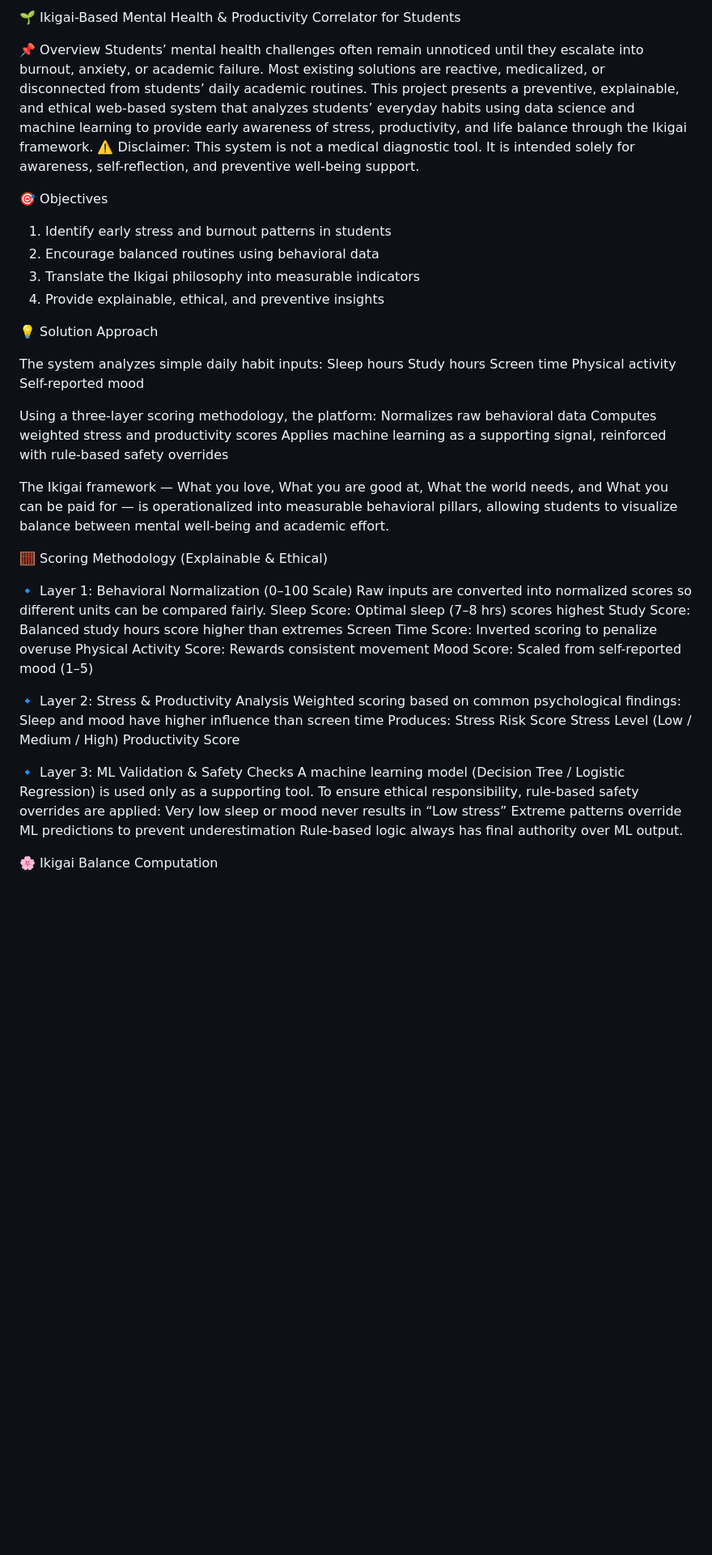
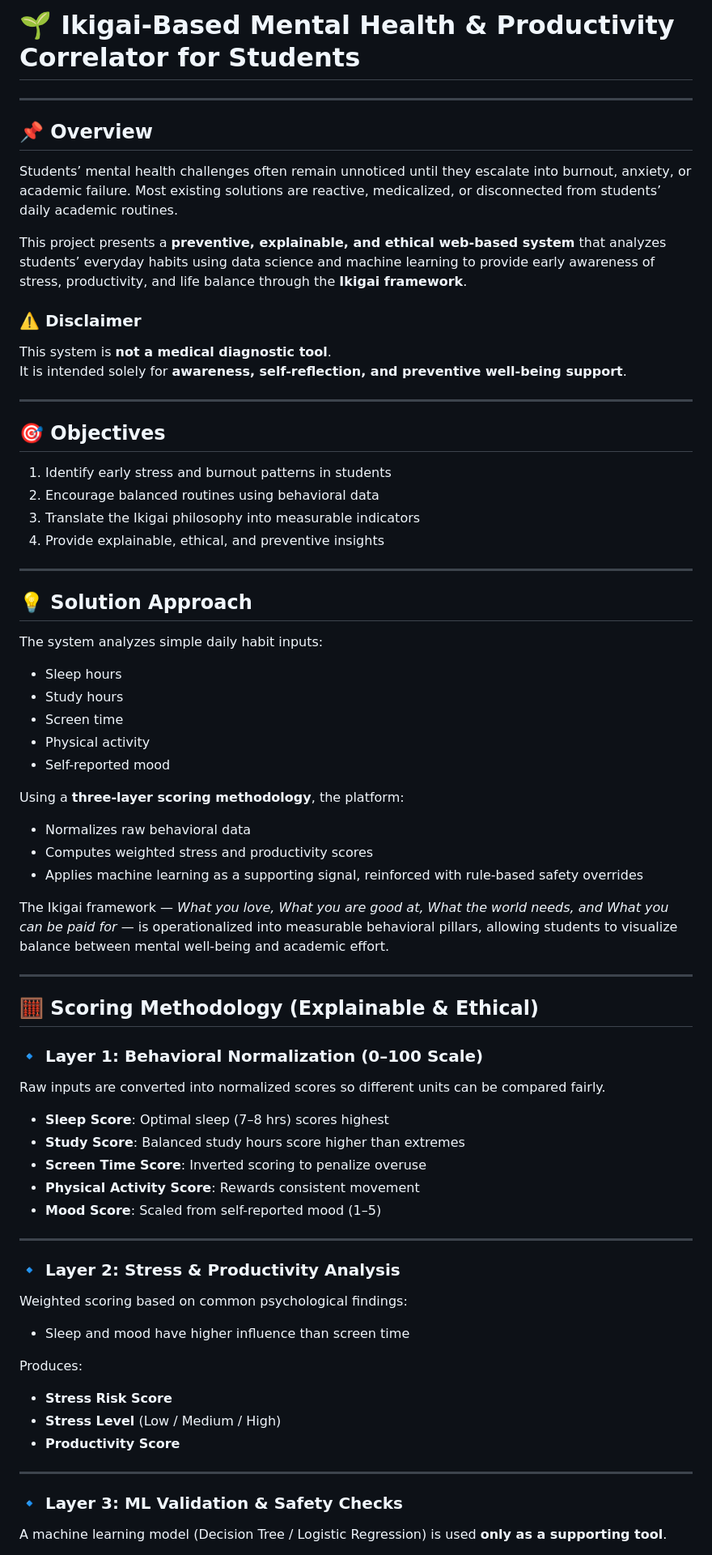
Before and after one commit to pracheyyy/IKAGAI-project, a Markdown page: README.md, the part around one of its changes. Shown at 81% size. Rendered like a GitHub page; blank space fills up the shorter version.

Commit message:
Refactor README for improved structure and clarity
Updated README formatting and improved clarity of project overview, objectives, solution approach, scoring methodology, and technology stack.

```diff
--- a/README.md
+++ b/README.md
@@ -1,57 +1,69 @@
-🌱 Ikigai-Based Mental Health & Productivity Correlator for Students
+# 🌱 Ikigai-Based Mental Health & Productivity Correlator for Students
 
-📌 Overview
+---
+
+## 📌 Overview
 Students’ mental health challenges often remain unnoticed until they escalate into burnout, anxiety, or academic failure. Most existing solutions are reactive, medicalized, or disconnected from students’ daily academic routines.
-This project presents a preventive, explainable, and ethical web-based system that analyzes students’ everyday habits using data science and machine learning to provide early awareness of stress, productivity, and life balance through the Ikigai framework.
-⚠️ Disclaimer:
-This system is not a medical diagnostic tool. It is intended solely for awareness, self-reflection, and preventive well-being support.
 
-🎯 Objectives
+This project presents a **preventive, explainable, and ethical web-based system** that analyzes students’ everyday habits using data science and machine learning to provide early awareness of stress, productivity, and life balance through the **Ikigai framework**.
+
+### ⚠️ Disclaimer
+This system is **not a medical diagnostic tool**.
+It is intended solely for **awareness, self-reflection, and preventive well-being support**.
+
+---
+
+## 🎯 Objectives
 1. Identify early stress and burnout patterns in students
 2. Encourage balanced routines using behavioral data
 3. Translate the Ikigai philosophy into measurable indicators
 4. Provide explainable, ethical, and preventive insights
 
-💡 Solution Approach
+---
 
+## 💡 Solution Approach
 The system analyzes simple daily habit inputs:
-Sleep hours
-Study hours
-Screen time
-Physical activity
-Self-reported mood
 
-Using a three-layer scoring methodology, the platform:
-Normalizes raw behavioral data
-Computes weighted stress and productivity scores
-Applies machine learning as a supporting signal, reinforced with rule-based safety overrides
+- Sleep hours
+- Study hours
+- Screen time
+- Physical activity
+- Self-reported mood
 
-The Ikigai framework — What you love, What you are good at, What the world needs, and What you can be paid for — is operationalized into measurable behavioral pillars, allowing students to visualize balance between mental well-being and academic effort.
+Using a **three-layer scoring methodology**, the platform:
+- Normalizes raw behavioral data
+- Computes weighted stress and productivity scores
+- Applies machine learning as a supporting signal, reinforced with rule-based safety overrides
 
-🧮 Scoring Methodology (Explainable & Ethical)
+The Ikigai framework — *What you love, What you are good at, What the world needs, and What you can be paid for* — is operationalized into measurable behavioral pillars, allowing students to visualize balance between mental well-being and academic effort.
 
-🔹 Layer 1: Behavioral Normalization (0–100 Scale)
+---
+
+## 🧮 Scoring Methodology (Explainable & Ethical)
+
+### 🔹 Layer 1: Behavioral Normalization (0–100 Scale)
 Raw inputs are converted into normalized scores so different units can be compared fairly.
-Sleep Score: Optimal sleep (7–8 hrs) scores highest
-Study Score: Balanced study hours score higher than extremes
-Screen Time Score: Inverted scoring to penalize overuse
-Physical Activity Score: Rewards consistent movement
-Mood Score: Scaled from self-reported mood (1–5)
 
-🔹 Layer 2: Stress & Productivity Analysis
+- **Sleep Score**: Optimal sleep (7–8 hrs) scores highest
+- **Study Score**: Balanced study hours score higher than extremes
+- **Screen Time Score**: Inverted scoring to penalize overuse
+- **Physical Activity Score**: Rewards consistent movement
+- **Mood Score**: Scaled from self-reported mood (1–5)
+
+---
+
+### 🔹 Layer 2: Stress & Productivity Analysis
 Weighted scoring based on common psychological findings:
-Sleep and mood have higher influence than screen time
+
+- Sleep and mood have higher influence than screen time
+
 Produces:
-Stress Risk Score
-Stress Level (Low / Medium / High)
-Productivity Score
+- **Stress Risk Score**
+- **Stress Level** (Low / Medium / High)
+- **Productivity Score**
 
-🔹 Layer 3: ML Validation & Safety Checks
-A machine learning model (Decision Tree / Logistic Regression) is used only as a supporting tool.
-To ensure ethical responsibility, rule-based safety overrides are applied:
-Very low sleep or mood never results in “Low stress”
-Extreme patterns override ML predictions to prevent underestimation
-Rule-based logic always has final authority over ML output.
+---
 
-🌸 Ikigai Balance Computation
+### 🔹 Layer 3: ML Validation & Safety Checks
+A machine learning model (Decision Tree / Logistic Regression) is used **only as a supporting tool**.
 
```
Also changed, not shown: other parts of README.md (+22 -35 lines).
